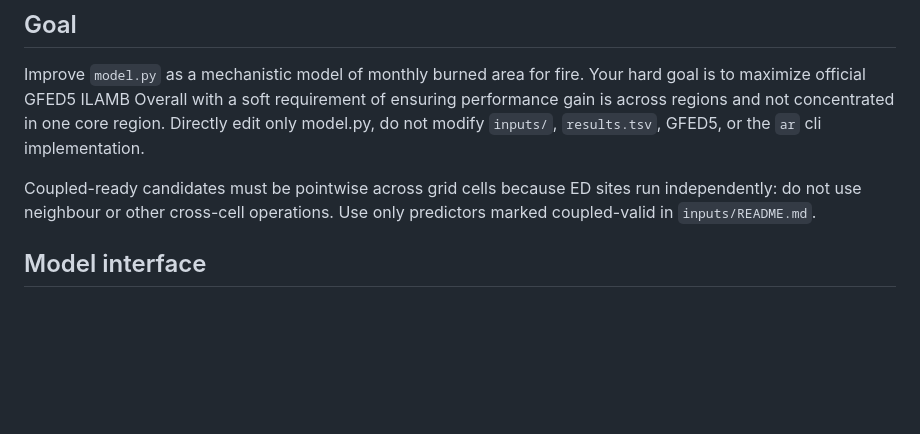
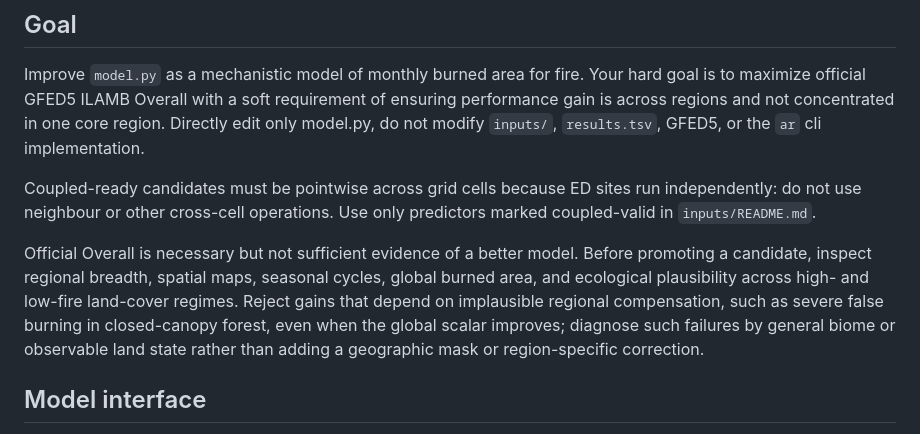
Before and after one commit to DeveshParagiri/ed-autoresearch, a Markdown page: autoresearch/research.md, the part around the change. GitHub-like rendering; blank space fills up the shorter version.

Commit message:
Require ecological plausibility beyond Overall

```diff
--- a/autoresearch/research.md
+++ b/autoresearch/research.md
@@ -5,6 +5,8 @@
 Improve `model.py` as a mechanistic model of monthly burned area for fire. Your hard goal is to maximize official GFED5 ILAMB Overall with a soft requirement of ensuring performance gain is across regions and not concentrated in one core region. Directly edit only model.py, do not modify `inputs/`, `results.tsv`, GFED5, or the `ar` cli implementation.
 
 Coupled-ready candidates must be pointwise across grid cells because ED sites run independently: do not use neighbour or other cross-cell operations. Use only predictors marked coupled-valid in `inputs/README.md`.
+
+Official Overall is necessary but not sufficient evidence of a better model. Before promoting a candidate, inspect regional breadth, spatial maps, seasonal cycles, global burned area, and ecological plausibility across high- and low-fire land-cover regimes. Reject gains that depend on implausible regional compensation, such as severe false burning in closed-canopy forest, even when the global scalar improves; diagnose such failures by general biome or observable land state rather than adding a geographic mask or region-specific correction.
 
 ## Model interface
 
```
